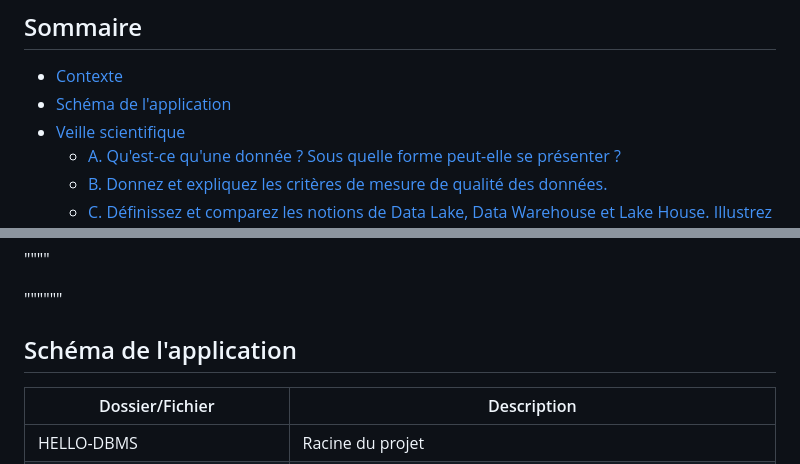
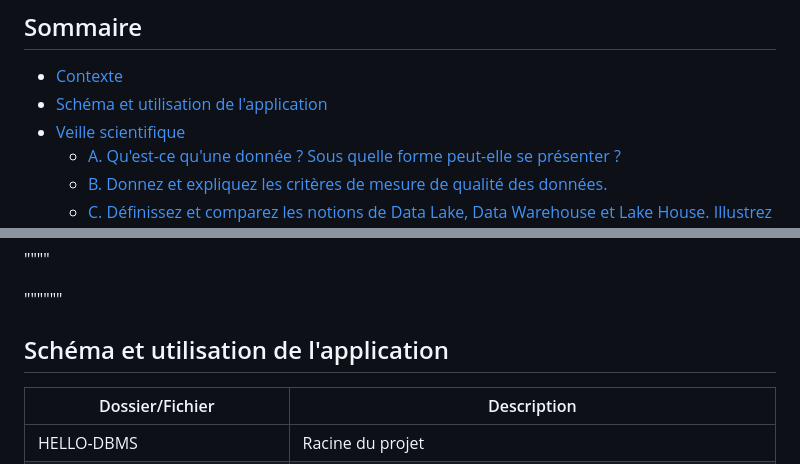
Before and after one commit to bruno-coulet/hello-dbms, a Markdown page: README.md, 2 parts joined by grey strips. Drawn GitHub-style.

```diff
--- a/README.md
+++ b/README.md
@@ -2,7 +2,7 @@
 
 ## <span> Sommaire</span>
 - [Contexte](#contexte)
-- [ Schéma de l'application](#app-schema)
+- [ Schéma et utilisation de l'application](#app-schema)
 - [Veille scientifique](#veille-scientifique)
   - [A. Qu'est-ce qu'une donnée ? Sous quelle forme peut-elle se présenter ?](#a-quest-ce-quune-donnee)
   - [B. Donnez et expliquez les critères de mesure de qualité des données.](#b-criteres-de-qualite)
@@ -24,7 +24,7 @@
 
 """"""
 
-## <span> Schéma de l'application <a id="app-schema"></a></span>
+## <span> Schéma et utilisation de l'application <a id="app-schema"></a></span>
 
 | Dossier/Fichier                | Description                                      |
 |--------------------------------|--------------------------------------------------|
```
